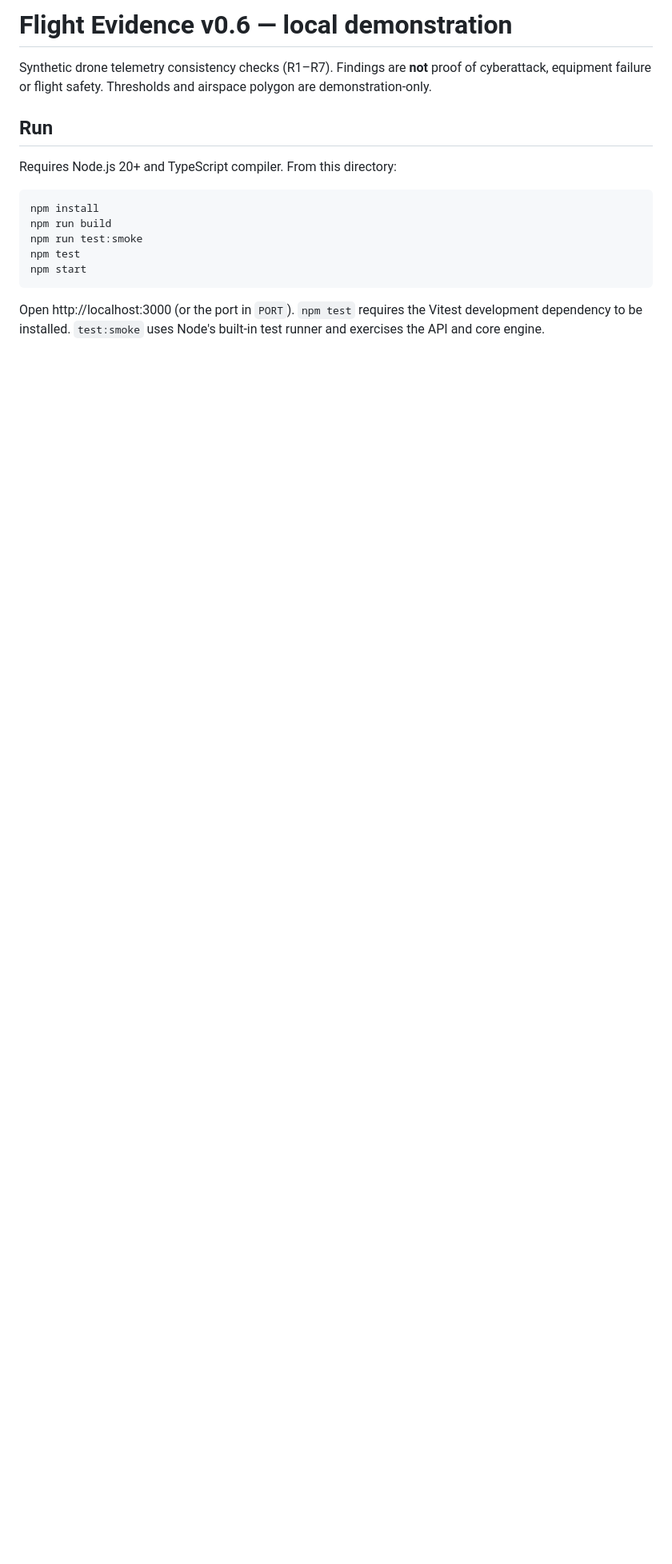
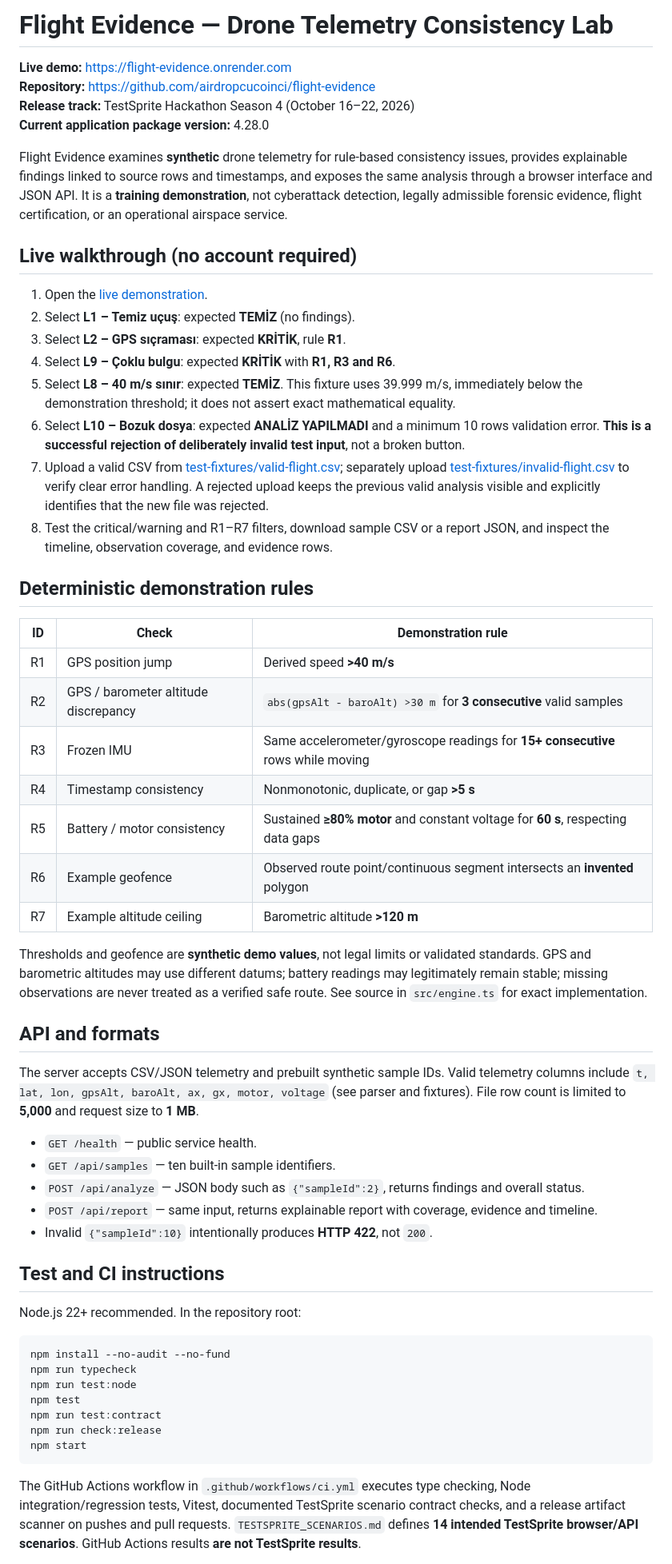
Before and after one commit to airdropcucoinci/flight-evidence, a Markdown page: README.md, the part around one of its changes. Shown at 80% size. GitHub-like rendering; blank space fills up the shorter version.

Commit message:
docs: replace outdated local-demo README with live competition guide

````diff
--- a/README.md
+++ b/README.md
@@ -1,18 +1,60 @@
-# Flight Evidence v0.6 — local demonstration
+# Flight Evidence — Drone Telemetry Consistency Lab
 
-Synthetic drone telemetry consistency checks (R1–R7). Findings are **not** proof of cyberattack, equipment failure or flight safety. Thresholds and airspace polygon are demonstration-only.
+**Live demo:** https://flight-evidence.onrender.com
+**Repository:** https://github.com/airdropcucoinci/flight-evidence
+**Release track:** TestSprite Hackathon Season 4 (October 16–22, 2026)
+**Current application package version:** 4.28.0
 
-## Run
+Flight Evidence examines **synthetic** drone telemetry for rule-based consistency issues, provides explainable findings linked to source rows and timestamps, and exposes the same analysis through a browser interface and JSON API. It is a **training demonstration**, not cyberattack detection, legally admissible forensic evidence, flight certification, or an operational airspace service.
 
-Requires Node.js 20+ and TypeScript compiler. From this directory:
+## Live walkthrough (no account required)
 
-```sh
-npm install
-npm run build
-npm run test:smoke
+1. Open the [live demonstration](https://flight-evidence.onrender.com).
+2. Select **L1 – Temiz uçuş**: expected **TEMİZ** (no findings).
+3. Select **L2 – GPS sıçraması**: expected **KRİTİK**, rule **R1**.
+4. Select **L9 – Çoklu bulgu**: expected **KRİTİK** with **R1, R3 and R6**.
+5. Select **L8 – 40 m/s sınır**: expected **TEMİZ**. This fixture uses 39.999 m/s, immediately below the demonstration threshold; it does not assert exact mathematical equality.
+6. Select **L10 – Bozuk dosya**: expected **ANALİZ YAPILMADI** and a minimum 10 rows validation error. **This is a successful rejection of deliberately invalid test input**, not a broken button.
+7. Upload a valid CSV from [test-fixtures/valid-flight.csv](test-fixtures/valid-flight.csv); separately upload [test-fixtures/invalid-flight.csv](test-fixtures/invalid-flight.csv) to verify clear error handling. A rejected upload keeps the previous valid analysis visible and explicitly identifies that the new file was rejected.
+8. Test the critical/warning and R1–R7 filters, download sample CSV or a report JSON, and inspect the timeline, observation coverage, and evidence rows.
+
+## Deterministic demonstration rules
+
+| ID | Check | Demonstration rule |
+| --- | --- | --- |
+| R1 | GPS position jump | Derived speed **>40 m/s** |
+| R2 | GPS / barometer altitude discrepancy | `abs(gpsAlt - baroAlt) >30 m` for **3 consecutive** valid samples |
+| R3 | Frozen IMU | Same accelerometer/gyroscope readings for **15+ consecutive** rows while moving |
+| R4 | Timestamp consistency | Nonmonotonic, duplicate, or gap **>5 s** |
+| R5 | Battery / motor consistency | Sustained **≥80% motor** and constant voltage for **60 s**, respecting data gaps |
+| R6 | Example geofence | Observed route point/continuous segment intersects an **invented** polygon |
+| R7 | Example altitude ceiling | Barometric altitude **>120 m** |
+
+Thresholds and geofence are **synthetic demo values**, not legal limits or validated standards. GPS and barometric altitudes may use different datums; battery readings may legitimately remain stable; missing observations are never treated as a verified safe route. See source in `src/engine.ts` for exact implementation.
+
+## API and formats
+
+The server accepts CSV/JSON telemetry and prebuilt synthetic sample IDs. Valid telemetry columns include `t, lat, lon, gpsAlt, baroAlt, ax, gx, motor, voltage` (see parser and fixtures). File row count is limited to **5,000** and request size to **1 MB**.
+
+- `GET /health` — public service health.
+- `GET /api/samples` — ten built-in sample identifiers.
+- `POST /api/analyze` — JSON body such as `{"sampleId":2}`, returns findings and overall status.
+- `POST /api/report` — same input, returns explainable report with coverage, evidence and timeline.
+- Invalid `{"sampleId":10}` intentionally produces **HTTP 422**, not `200`.
+
+## Test and CI instructions
+
+Node.js 22+ recommended. In the repository root:
+
+```bash
+npm install --no-audit --no-fund
+npm run typecheck
+npm run test:node
 npm test
+npm run test:contract
+npm run check:release
 npm start
 ```
 
-Open http://localhost:3000 (or the port in `PORT`). `npm test` requires the Vitest development dependency to be installed. `test:smoke` uses Node's built-in test runner and exercises the API and core engine.
+The GitHub Actions workflow in `.github/workflows/ci.yml` executes type checking, Node integration/regression tests, Vitest, documented TestSprite scenario contract checks, and a release artifact scanner on pushes and pull requests. `TESTSPRITE_SCENARIOS.md` defines **14 intended TestSprite browser/API scenarios**. GitHub Actions results **are not TestSprite results**.
 
````
Also changed, not shown: other parts of README.md (+10 -79 lines).
